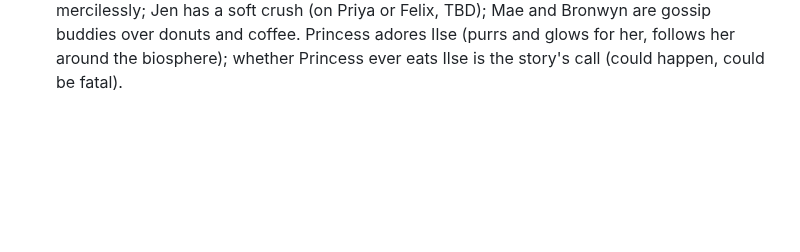
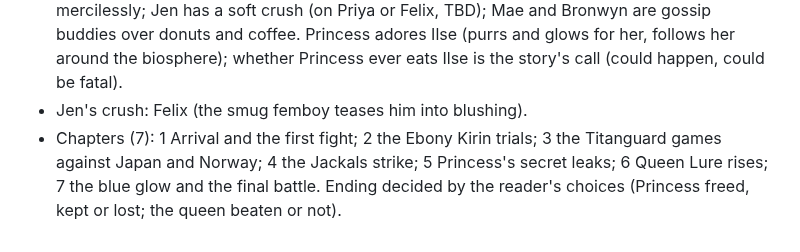
Before and after one commit to Fethurz/Lanternroom, a Markdown page: notes/jepsum.md, the part around the change. Rendered like a GitHub page; blank space fills up the shorter version.

Commit message:
Jepsum notes: Jen's crush, chapter outline, ending
Co-Authored-By: Claude Opus 5.5 <noreply@anthropic.com>
Claude-Session: https://claude.ai/code/session_01Lu2TV4ucVZBJxtFBGbrkT7

```diff
--- a/notes/jepsum.md
+++ b/notes/jepsum.md
@@ -76,3 +76,5 @@ Source: the owner's JanitorAI card "Peni Himura" (pasted 2026-11-06), to be expa
 - The base: a hangar carved inside the mountain with blast doors onto a valley launch strip; Princess's forest-and-pond biosphere deep below; a small Colorado town nearby that lives off the base.
 - Town: LARKSPUR FALLS, a ski-resort town with rich tourists and a seedy nightlife; spots: a pilot bar where crews drink after fights (Roxy and Dez party there) and a greasy diner full of gossiping locals. Base places: the mess hall (Mae's kingdom), the med bay (Dr. Weiss and the disposal room), the sim pods (recruit training), pilot quarters and showers (Halo's gloryholes are in the bathrooms).
 - Relationships: Peni is jealous of Kira's closeness with {{user}}; Roxy and Dez tease Peni mercilessly; Jen has a soft crush (on Priya or Felix, TBD); Mae and Bronwyn are gossip buddies over donuts and coffee. Princess adores Ilse (purrs and glows for her, follows her around the biosphere); whether Princess ever eats Ilse is the story's call (could happen, could be fatal).
+- Jen's crush: Felix (the smug femboy teases him into blushing).
+- Chapters (7): 1 Arrival and the first fight; 2 the Ebony Kirin trials; 3 the Titanguard games against Japan and Norway; 4 the Jackals strike; 5 Princess's secret leaks; 6 Queen Lure rises; 7 the blue glow and the final battle. Ending decided by the reader's choices (Princess freed, kept or lost; the queen beaten or not).
```
